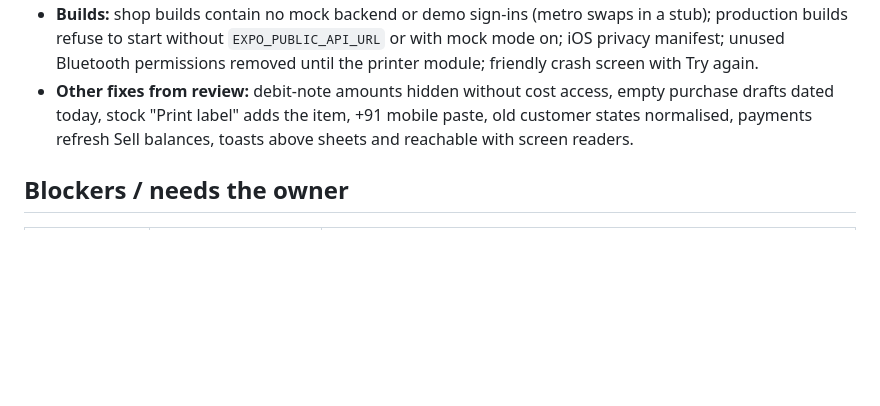
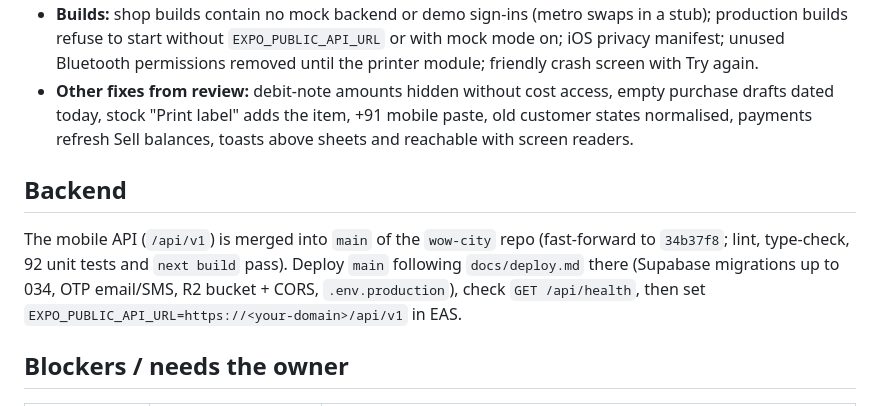
Before and after one commit to hemantpatle153-ops/wowcity-seller-app, a Markdown page: STATUS.md, the part around the change. GitHub-like rendering; blank space fills up the shorter version.

```diff
--- a/STATUS.md
+++ b/STATUS.md
@@ -48,6 +48,10 @@ _Last updated: 27 Sep 2026 (autonomous build session). Every feature area from t
 - **Builds:** shop builds contain no mock backend or demo sign-ins (metro swaps in a stub); production builds refuse to start without `EXPO_PUBLIC_API_URL` or with mock mode on; iOS privacy manifest; unused Bluetooth permissions removed until the printer module; friendly crash screen with Try again.
 - **Other fixes from review:** debit-note amounts hidden without cost access, empty purchase drafts dated today, stock "Print label" adds the item, +91 mobile paste, old customer states normalised, payments refresh Sell balances, toasts above sheets and reachable with screen readers.
 
+## Backend
+
+The mobile API (`/api/v1`) is merged into `main` of the `wow-city` repo (fast-forward to `34b37f8`; lint, type-check, 92 unit tests and `next build` pass). Deploy `main` following `docs/deploy.md` there (Supabase migrations up to 034, OTP email/SMS, R2 bucket + CORS, `.env.production`), check `GET /api/health`, then set `EXPO_PUBLIC_API_URL=https://<your-domain>/api/v1` in EAS.
+
 ## Blockers / needs the owner
 
 | Blocker | Why | What to do |
```
Also changed, not shown: docs/api.md (+8 -1 lines).
